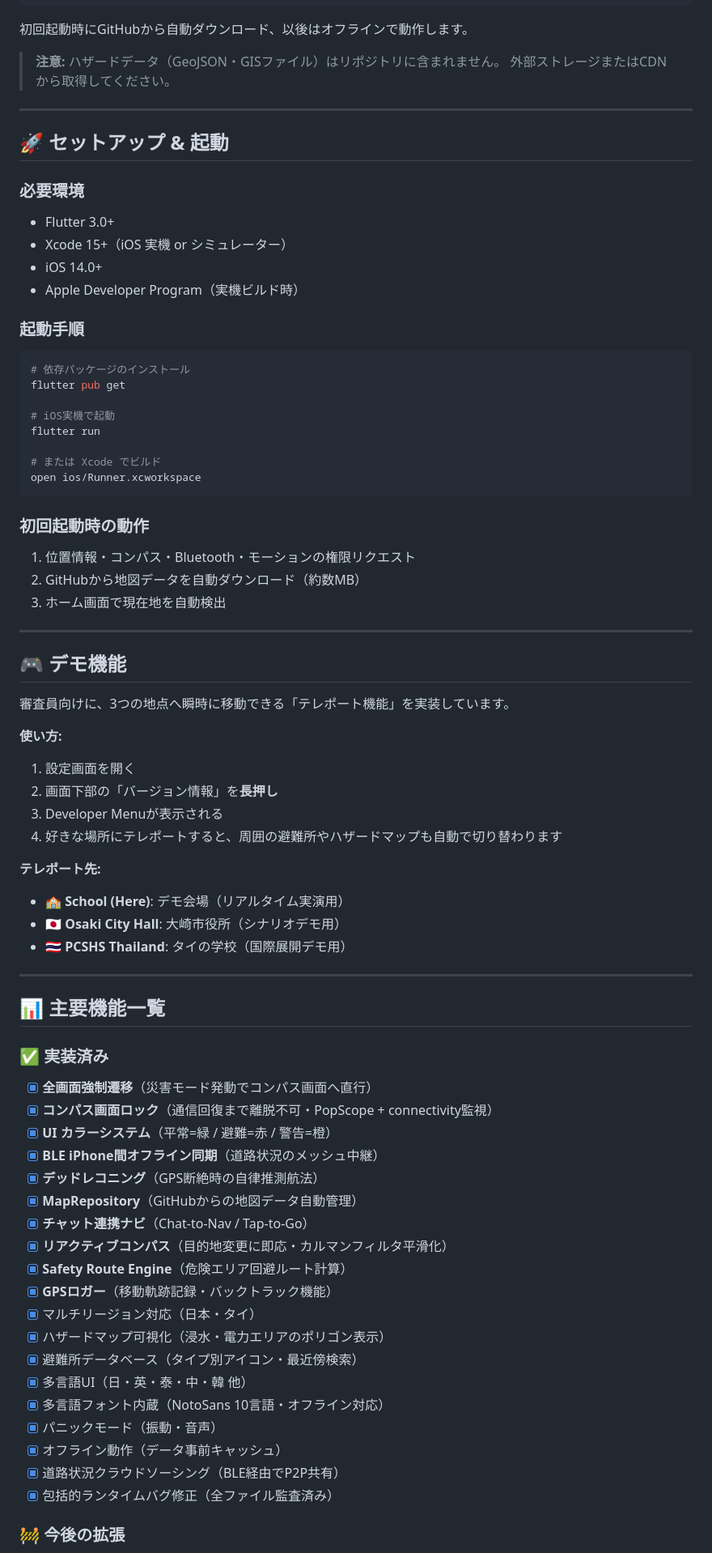
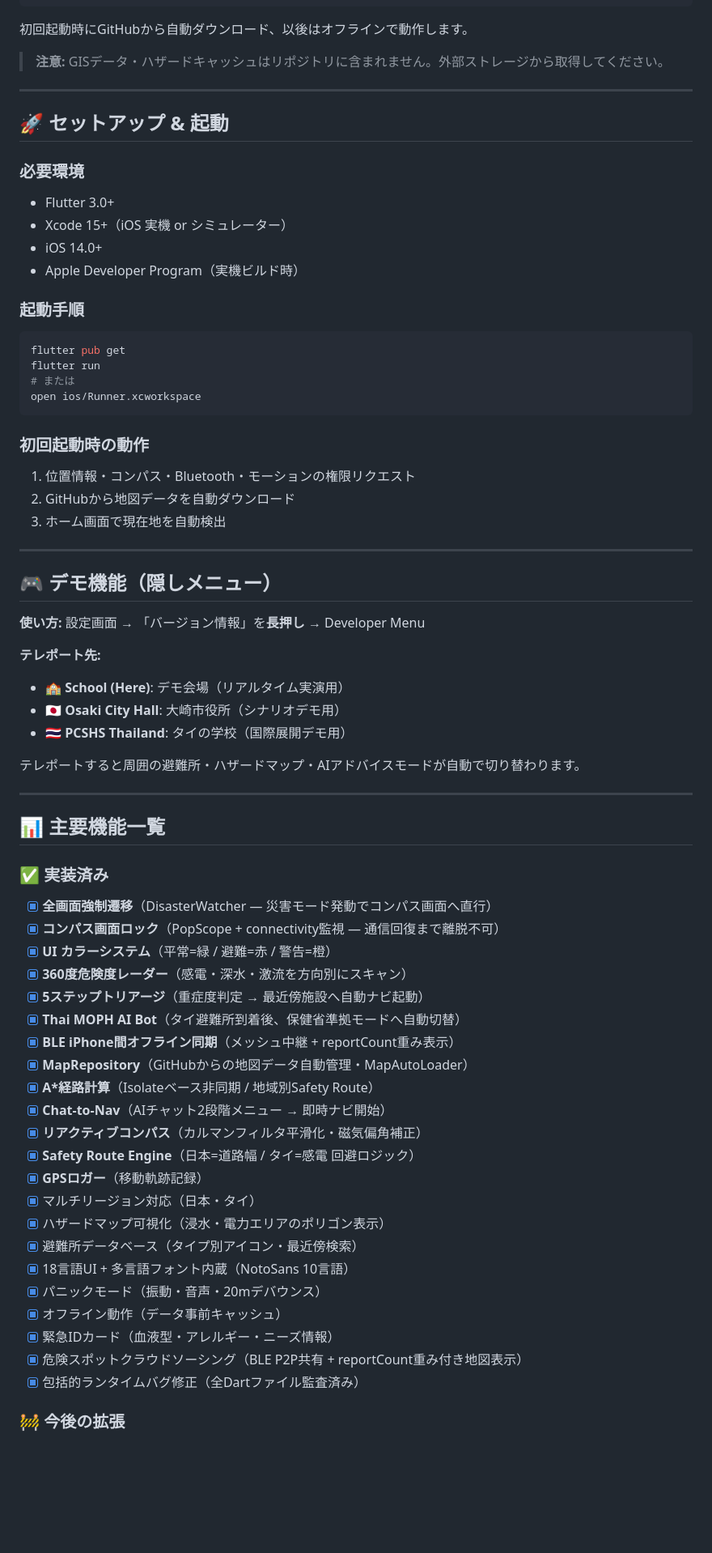
Before and after one commit to noanoa31500-byte/gapless-app, a Markdown page: README.md, the part around one of its changes. Shown at 81% size. Rendered like a GitHub page; blank space fills up the shorter version.

````diff
--- a/README.md
+++ b/README.md
@@ -127,8 +167,7 @@ GitHub (地図データリポジトリ)
 
 初回起動時にGitHubから自動ダウンロード、以後はオフラインで動作します。
 
-> **注意:** ハザードデータ（GeoJSON・GISファイル）はリポジトリに含まれません。
-> 外部ストレージまたはCDNから取得してください。
+> **注意:** GISデータ・ハザードキャッシュはリポジトリに含まれません。外部ストレージから取得してください。
 
 ---
 
@@ -143,37 +182,29 @@ GitHub (地図データリポジトリ)
 ### 起動手順
 
 ```bash
-# 依存パッケージのインストール
 flutter pub get
-
-# iOS実機で起動
 flutter run
-
-# または Xcode でビルド
+# または
 open ios/Runner.xcworkspace
 ```
 
 ### 初回起動時の動作
 1. 位置情報・コンパス・Bluetooth・モーションの権限リクエスト
-2. GitHubから地図データを自動ダウンロード（約数MB）
+2. GitHubから地図データを自動ダウンロード
 3. ホーム画面で現在地を自動検出
 
 ---
 
-## 🎮 デモ機能
+## 🎮 デモ機能（隠しメニュー）
 
-審査員向けに、3つの地点へ瞬時に移動できる「テレポート機能」を実装しています。
-
-**使い方:**
-1. 設定画面を開く
-2. 画面下部の「バージョン情報」を**長押し**
-3. Developer Menuが表示される
-4. 好きな場所にテレポートすると、周囲の避難所やハザードマップも自動で切り替わります
+**使い方:** 設定画面 → 「バージョン情報」を**長押し** → Developer Menu
 
 **テレポート先:**
 - 🏫 **School (Here)**: デモ会場（リアルタイム実演用）
 - 🇯🇵 **Osaki City Hall**: 大崎市役所（シナリオデモ用）
 - 🇹🇭 **PCSHS Thailand**: タイの学校（国際展開デモ用）
+
+テレポートすると周囲の避難所・ハザードマップ・AIアドバイスモードが自動で切り替わります。
 
 ---
 
@@ -181,25 +212,28 @@ open ios/Runner.xcworkspace
 
 ### ✅ 実装済み
 
-- [x] **全画面強制遷移**（災害モード発動でコンパス画面へ直行）
-- [x] **コンパス画面ロック**（通信回復まで離脱不可・PopScope + connectivity監視）
+- [x] **全画面強制遷移**（DisasterWatcher — 災害モード発動でコンパス画面へ直行）
+- [x] **コンパス画面ロック**（PopScope + connectivity監視 — 通信回復まで離脱不可）
 - [x] **UI カラーシステム**（平常=緑 / 避難=赤 / 警告=橙）
-- [x] **BLE iPhone間オフライン同期**（道路状況のメッシュ中継）
-- [x] **デッドレコニング**（GPS断絶時の自律推測航法）
-- [x] **MapRepository**（GitHubからの地図データ自動管理）
-- [x] **チャット連携ナビ**（Chat-to-Nav / Tap-to-Go）
-- [x] **リアクティブコンパス**（目的地変更に即応・カルマンフィルタ平滑化）
-- [x] **Safety Route Engine**（危険エリア回避ルート計算）
-- [x] **GPSロガー**（移動軌跡記録・バックトラック機能）
+- [x] **360度危険度レーダー**（感電・深水・激流を方向別にスキャン）
+- [x] **5ステップトリアージ**（重症度判定 → 最近傍施設へ自動ナビ起動）
+- [x] **Thai MOPH AI Bot**（タイ避難所到着後、保健省準拠モードへ自動切替）
+- [x] **BLE iPhone間オフライン同期**（メッシュ中継 + reportCount重み表示）
+- [x] **MapRepository**（GitHubからの地図データ自動管理・MapAutoLoader）
+- [x] **A\*経路計算**（Isolateベース非同期 / 地域別Safety Route）
+- [x] **Chat-to-Nav**（AIチャット2段階メニュー → 即時ナビ開始）
+- [x] **リアクティブコンパス**（カルマンフィルタ平滑化・磁気偏角補正）
+- [x] **Safety Route Engine**（日本=道路幅 / タイ=感電 回避ロジック）
+- [x] **GPSロガー**（移動軌跡記録）
 - [x] マルチリージョン対応（日本・タイ）
 - [x] ハザードマップ可視化（浸水・電力エリアのポリゴン表示）
 - [x] 避難所データベース（タイプ別アイコン・最近傍検索）
-- [x] 多言語UI（日・英・泰・中・韓 他）
-- [x] 多言語フォント内蔵（NotoSans 10言語・オフライン対応）
-- [x] パニックモード（振動・音声）
+- [x] 18言語UI + 多言語フォント内蔵（NotoSans 10言語）
+- [x] パニックモード（振動・音声・20mデバウンス）
 - [x] オフライン動作（データ事前キャッシュ）
-- [x] 道路状況クラウドソーシング（BLE経由でP2P共有）
-- [x] 包括的ランタイムバグ修正（全ファイル監査済み）
+- [x] 緊急IDカード（血液型・アレルギー・ニーズ情報）
+- [x] 危険スポットクラウドソーシング（BLE P2P共有 + reportCount重み付き地図表示）
+- [x] 包括的ランタイムバグ修正（全Dartファイル監査済み）
 
 ### 🚧 今後の拡張
 
````
Also changed, not shown: other parts of README.md (+66 -28 lines).
